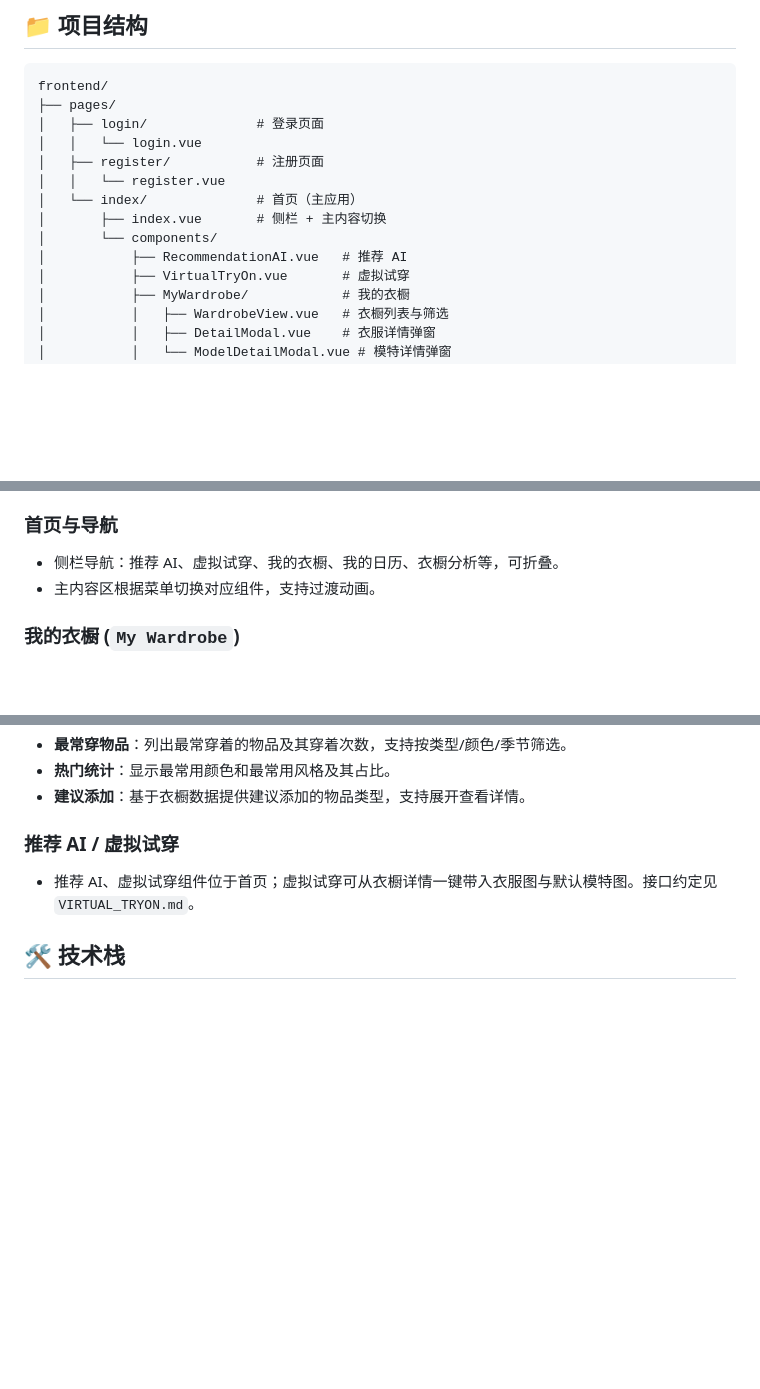
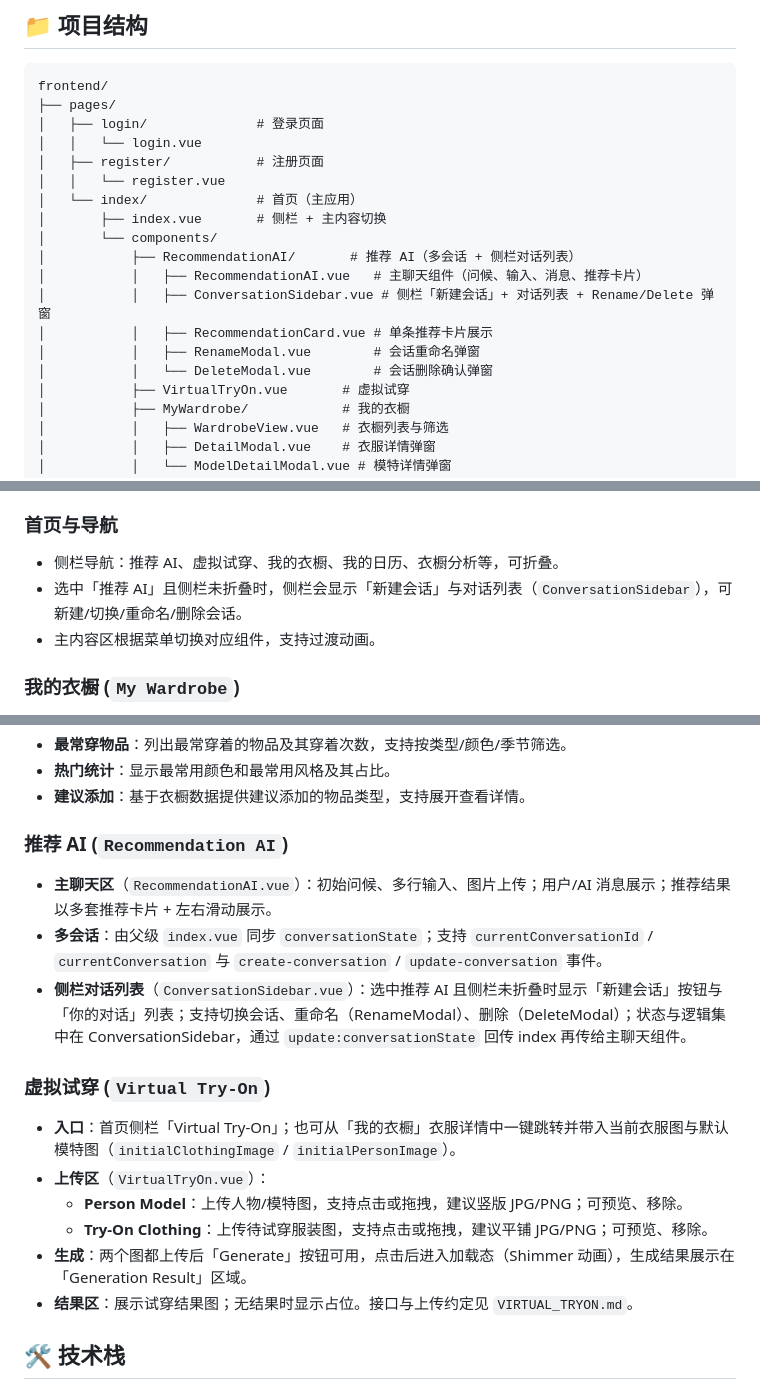
Before and after one commit to lwowlwowl/Personal-AI-Wardrobe-Assistant, a Markdown page: src/frontend/README.md, 3 parts joined by grey strips. Drawn GitHub-style; blank space fills up the shorter version.

Commit message:
Update README.md in the frontend

```diff
--- a/src/frontend/README.md
+++ b/src/frontend/README.md
@@ -26,7 +26,12 @@ frontend/
 │   └── index/              # 首页（主应用）
 │       ├── index.vue       # 侧栏 + 主内容切换
 │       └── components/
-│           ├── RecommendationAI.vue   # 推荐 AI
+│           ├── RecommendationAI/       # 推荐 AI（多会话 + 侧栏对话列表）
+│           │   ├── RecommendationAI.vue   # 主聊天组件（问候、输入、消息、推荐卡片）
+│           │   ├── ConversationSidebar.vue # 侧栏「新建会话」+ 对话列表 + Rename/Delete 弹窗
+│           │   ├── RecommendationCard.vue # 单条推荐卡片展示
+│           │   ├── RenameModal.vue        # 会话重命名弹窗
+│           │   └── DeleteModal.vue        # 会话删除确认弹窗
 │           ├── VirtualTryOn.vue       # 虚拟试穿
 │           ├── MyWardrobe/            # 我的衣橱
 │           │   ├── WardrobeView.vue   # 衣橱列表与筛选
@@ -61,6 +66,7 @@ frontend/
 ### 首页与导航
 
 - 侧栏导航：推荐 AI、虚拟试穿、我的衣橱、我的日历、衣橱分析等，可折叠。
+- 选中「推荐 AI」且侧栏未折叠时，侧栏会显示「新建会话」与对话列表（`ConversationSidebar`），可新建/切换/重命名/删除会话。
 - 主内容区根据菜单切换对应组件，支持过渡动画。
 
 ### 我的衣橱 (`My Wardrobe`)
@@ -88,9 +94,20 @@ frontend/
 - **热门统计**：显示最常用颜色和最常用风格及其占比。
 - **建议添加**：基于衣橱数据提供建议添加的物品类型，支持展开查看详情。
 
-### 推荐 AI / 虚拟试穿
+### 推荐 AI (`Recommendation AI`)
 
-- 推荐 AI、虚拟试穿组件位于首页；虚拟试穿可从衣橱详情一键带入衣服图与默认模特图。接口约定见 `VIRTUAL_TRYON.md`。
+- **主聊天区**（`RecommendationAI.vue`）：初始问候、多行输入、图片上传；用户/AI 消息展示；推荐结果以多套推荐卡片 + 左右滑动展示。
+- **多会话**：由父级 `index.vue` 同步 `conversationState`；支持 `currentConversationId` / `currentConversation` 与 `create-conversation` / `update-conversation` 事件。
+- **侧栏对话列表**（`ConversationSidebar.vue`）：选中推荐 AI 且侧栏未折叠时显示「新建会话」按钮与「你的对话」列表；支持切换会话、重命名（RenameModal）、删除（DeleteModal）；状态与逻辑集中在 ConversationSidebar，通过 `update:conversationState` 回传 index 再传给主聊天组件。
+
+### 虚拟试穿 (`Virtual Try-On`)
+
+- **入口**：首页侧栏「Virtual Try-On」；也可从「我的衣橱」衣服详情中一键跳转并带入当前衣服图与默认模特图（`initialClothingImage` / `initialPersonImage`）。
+- **上传区**（`VirtualTryOn.vue`）：
+  - **Person Model**：上传人物/模特图，支持点击或拖拽，建议竖版 JPG/PNG；可预览、移除。
+  - **Try-On Clothing**：上传待试穿服装图，支持点击或拖拽，建议平铺 JPG/PNG；可预览、移除。
+- **生成**：两个图都上传后「Generate」按钮可用，点击后进入加载态（Shimmer 动画），生成结果展示在「Generation Result」区域。
+- **结果区**：展示试穿结果图；无结果时显示占位。接口与上传约定见 `VIRTUAL_TRYON.md`。
 
 ## 🛠️ 技术栈
 
```
